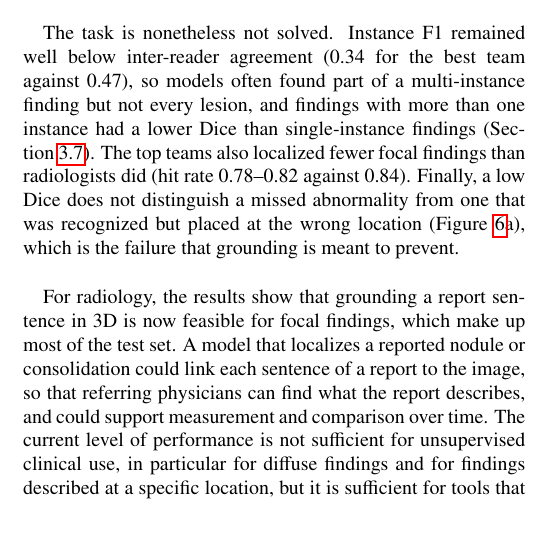
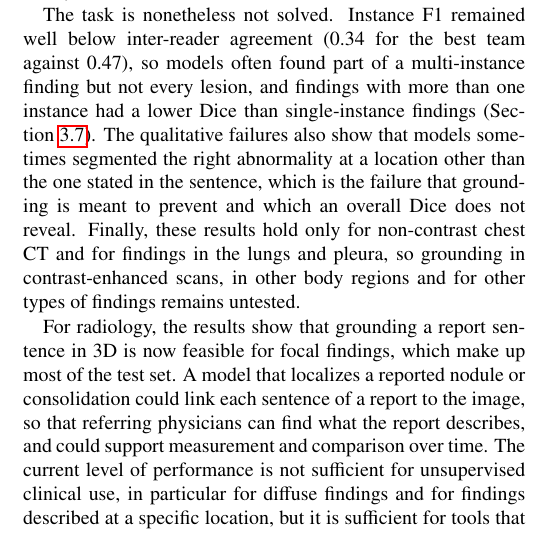
Before and after one commit to MohammedSB/rexgrounding-challenge-paper, a LaTeX paper (paper/main.tex): part of one column of page 12 of 25, cut so that both start at the same text. Compiled offline with pdfLaTeX.

Commit message:
Discussion: restore wrong-location sentence, drop hit-rate gap, add scope as reason not solved
Co-Authored-By: Claude Opus 5.5 <noreply@anthropic.com>

```diff
--- a/paper/main.tex
+++ b/paper/main.tex
@@ -1033,11 +1033,13 @@ The task is nonetheless not solved. Instance F1 remained well below inter-reader
 agreement (0.34 for the best team against 0.47), so models often
 found part of a multi-instance finding but not every lesion, and findings with
 more than one instance had a lower Dice than single-instance findings
-(Section~\ref{sec:further}). The top teams also localized fewer focal findings
-than radiologists did (hit rate 0.78--0.82 against 0.84). Finally,
-a low Dice does not distinguish a missed abnormality from one that was recognized
-but placed at the wrong location (Figure~\ref{fig:qual-failure}a), which is the
-failure that grounding is meant to prevent.
+(Section~\ref{sec:further}). The qualitative failures also show that models
+sometimes segmented the right abnormality at a location other than the one
+stated in the sentence, which is the failure that grounding is meant to prevent
+and which an overall Dice does not reveal. Finally, these results hold only for
+non-contrast chest CT and for findings in the lungs and pleura, so grounding
+in contrast-enhanced scans, in other body regions and for other types of
+findings remains untested.
 
 For radiology, the results show that grounding a report sentence in 3D is now
 feasible for focal findings, which make up most of the test set. A model that
```
Also changed, not shown: 1 other file.
